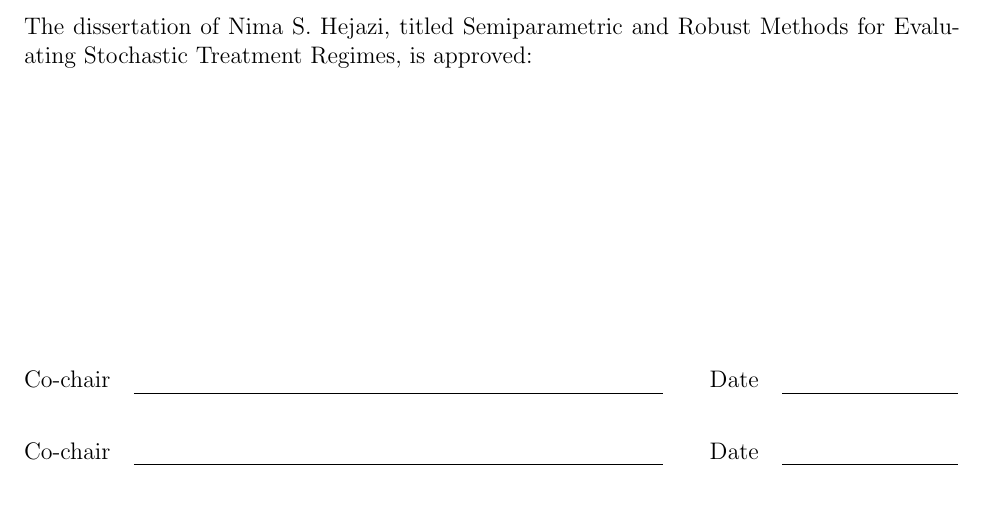
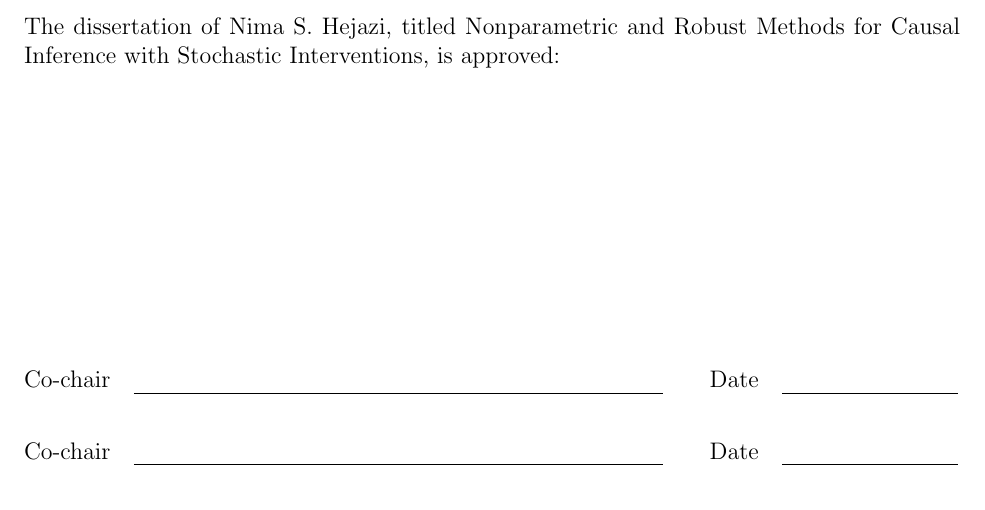
Before and after one commit to nhejazi/phd_thesis, a LaTeX thesis (src/approvalpage.tex, which reads src/configuration.tex): part of the page, cut so that both start at the same text. Compiled offline with pdfLaTeX.

Commit message:
rerename

```diff
--- a/src/configuration.tex
+++ b/src/configuration.tex
@@ -1,7 +1,7 @@
 % Declarations for Front Matter
 
-\title{Semiparametric and Robust Methods for Evaluating Stochastic
-  Treatment Regimes}
+\title{Nonparametric and Robust Methods for Causal Inference with Stochastic
+  Interventions}
 \author{Nima S.~Hejazi}
 \degreesemester{Spring}
 \degreeyear{2021}
```
Also changed, not shown: README.md.
